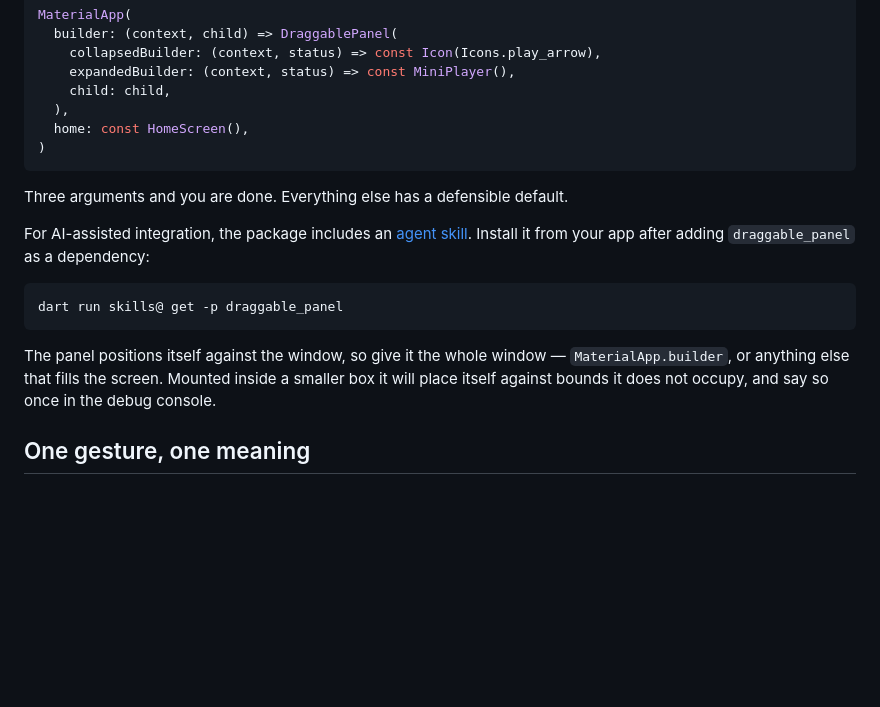
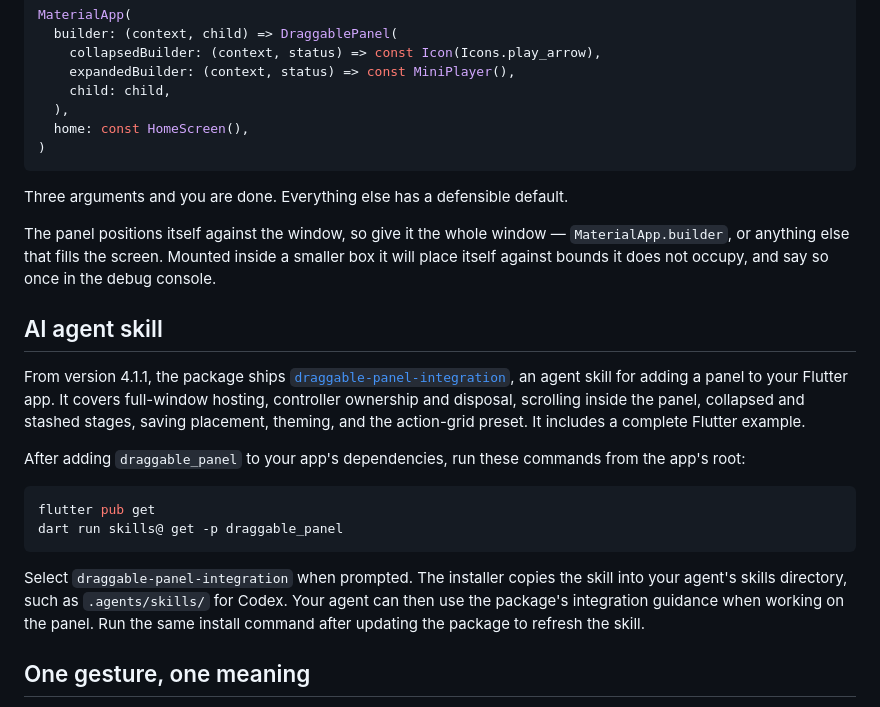
Before and after one commit to yelmuratoff/draggable_panel, a Markdown page: README.md, the part around the change. GitHub-like rendering; blank space fills up the shorter version.

Commit message:
docs(readme): explain the bundled AI agent skill

````diff
--- a/README.md
+++ b/README.md
@@ -54,18 +54,33 @@ MaterialApp(
 
 Three arguments and you are done. Everything else has a defensible default.
 
-For AI-assisted integration, the package includes an
-[agent skill](skills/draggable-panel-integration/SKILL.md). Install it from your
-app after adding `draggable_panel` as a dependency:
-
-```sh
-dart run skills@ get -p draggable_panel
-```
-
 The panel positions itself against the window, so give it the whole window —
 `MaterialApp.builder`, or anything else that fills the screen. Mounted inside a
 smaller box it will place itself against bounds it does not occupy, and say so
 once in the debug console.
+
+## AI agent skill
+
+From version 4.1.1, the package ships
+[`draggable-panel-integration`](skills/draggable-panel-integration/SKILL.md),
+an agent skill for adding a panel to your Flutter app. It covers full-window
+hosting, controller ownership and disposal, scrolling inside the panel,
+collapsed and stashed stages, saving placement, theming, and the action-grid
+preset. It includes a complete Flutter example.
+
+After adding `draggable_panel` to your app's dependencies, run these commands
+from the app's root:
+
+```sh
+flutter pub get
+dart run skills@ get -p draggable_panel
+```
+
+Select `draggable-panel-integration` when prompted. The installer copies the
+skill into your agent's skills directory, such as `.agents/skills/` for Codex.
+Your agent can then use the package's integration guidance when working on the
+panel. Run the same install command after updating the package to refresh the
+skill.
 
 ## One gesture, one meaning
 
````
